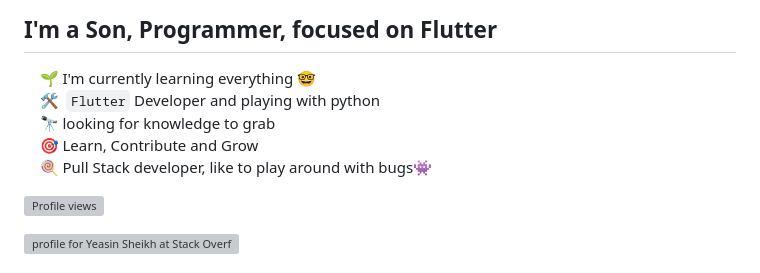
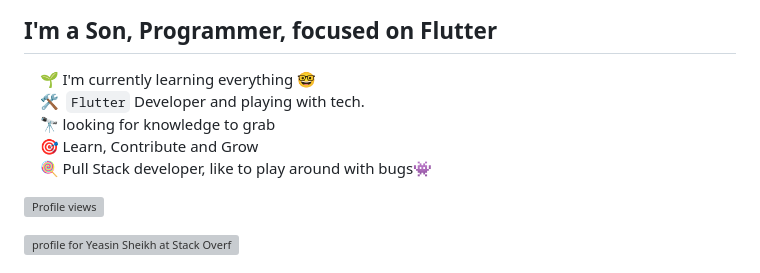
Before and after one commit to yeasin50/yeasin50, a Markdown page: readme.md, the part around the change printed below. GitHub-like rendering; grey boxes are pictures that could not be loaded.

```diff
--- a/readme.md
+++ b/readme.md
@@ -5,10 +5,12 @@ My name is Md. Yeasin Sheikh
 ## I'm a Son, Programmer, focused on Flutter
 
 &nbsp;&nbsp;&nbsp; 🌱 I'm currently learning everything 🤓
-&nbsp;&nbsp;&nbsp; 🛠 &nbsp;`Flutter` Developer and playing with python
+&nbsp;&nbsp;&nbsp; 🛠 &nbsp;`Flutter` Developer and playing with tech.
 &nbsp;&nbsp;&nbsp; 🔭 looking for knowledge to grab
 &nbsp;&nbsp;&nbsp; 🎯 Learn, Contribute and Grow
 &nbsp;&nbsp;&nbsp; 🍭 Pull Stack developer, like to play around with bugs👾
+
+
 
 [website]: https://sites.google.com/view/mdyeasinsheikh
 [linkedin]: https://www.linkedin.com/in/md-yeasin-sheikh-0b821a160
```
Also changed, not shown: other parts of readme.md (+2 -0 lines).
